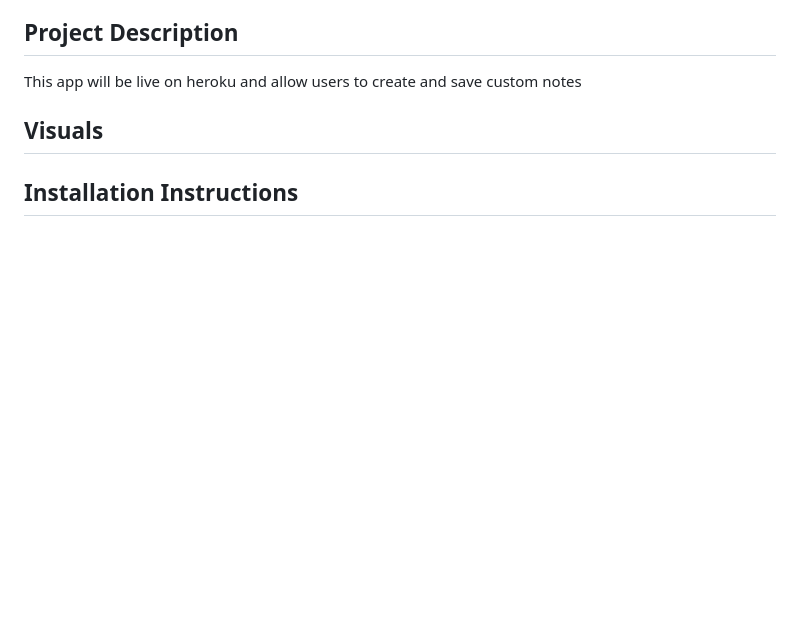
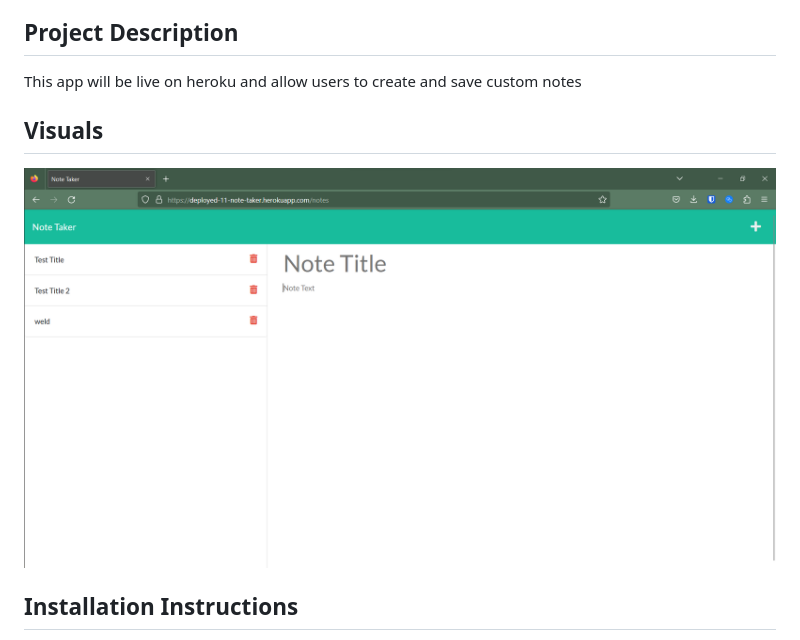
Before and after one commit to bikeller104/11LiveNoteTaker, a Markdown page: README.md, the part around the change printed below. Rendered like a GitHub page; pictures changed too: ProjectVisual.png (added); blank space fills up the shorter version.

Commit message:
finished readme

```diff
--- a/README.md
+++ b/README.md
@@ -17,6 +17,6 @@
 This app will be live on heroku and allow users to create and save custom notes
 
 ## Visuals
-
+![Note Taker Webpage](./ProjectVisual.png)
 
 ## Installation Instructions
```
Also changed, not shown: other parts of README.md (+1 -1 lines).
